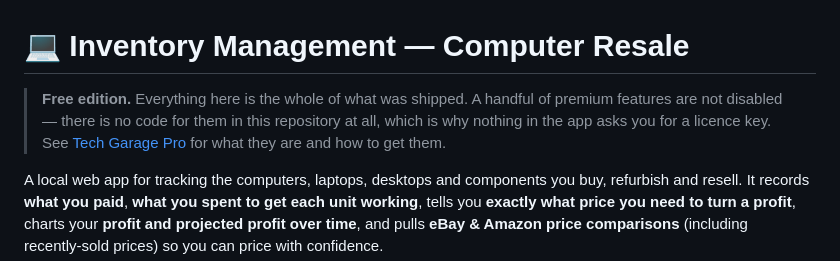
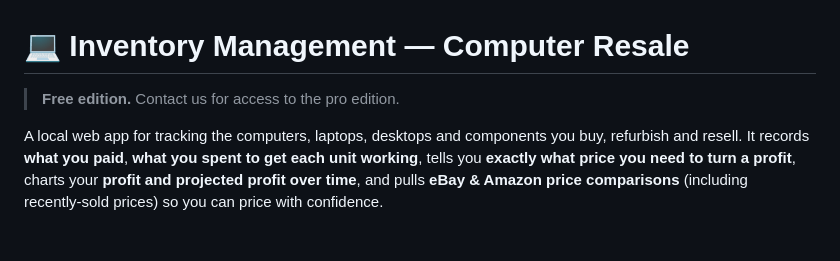
Before and after one commit to CyberNerdIT/Test-Free-Inv-Manage, a Markdown page: README.md, the part around the change. GitHub-like rendering; blank space fills up the shorter version.

Commit message:
Revise free edition description in README
Updated the description of the free edition and removed references to premium features.

```diff
--- a/README.md
+++ b/README.md
@@ -1,9 +1,6 @@
 # 💻 Inventory Management — Computer Resale
 
-> **Free edition.** Everything here is the whole of what was shipped. A handful
-> of premium features are not disabled — there is no code for them in this
-> repository at all, which is why nothing in the app asks you for a licence key.
-> See [Tech Garage Pro](#tech-garage-pro) for what they are and how to get them.
+> **Free edition.** Contact us for access to the pro edition.
 
 A local web app for tracking the computers, laptops, desktops and components you
 buy, refurbish and resell. It records **what you paid**, **what you spent to get
```
